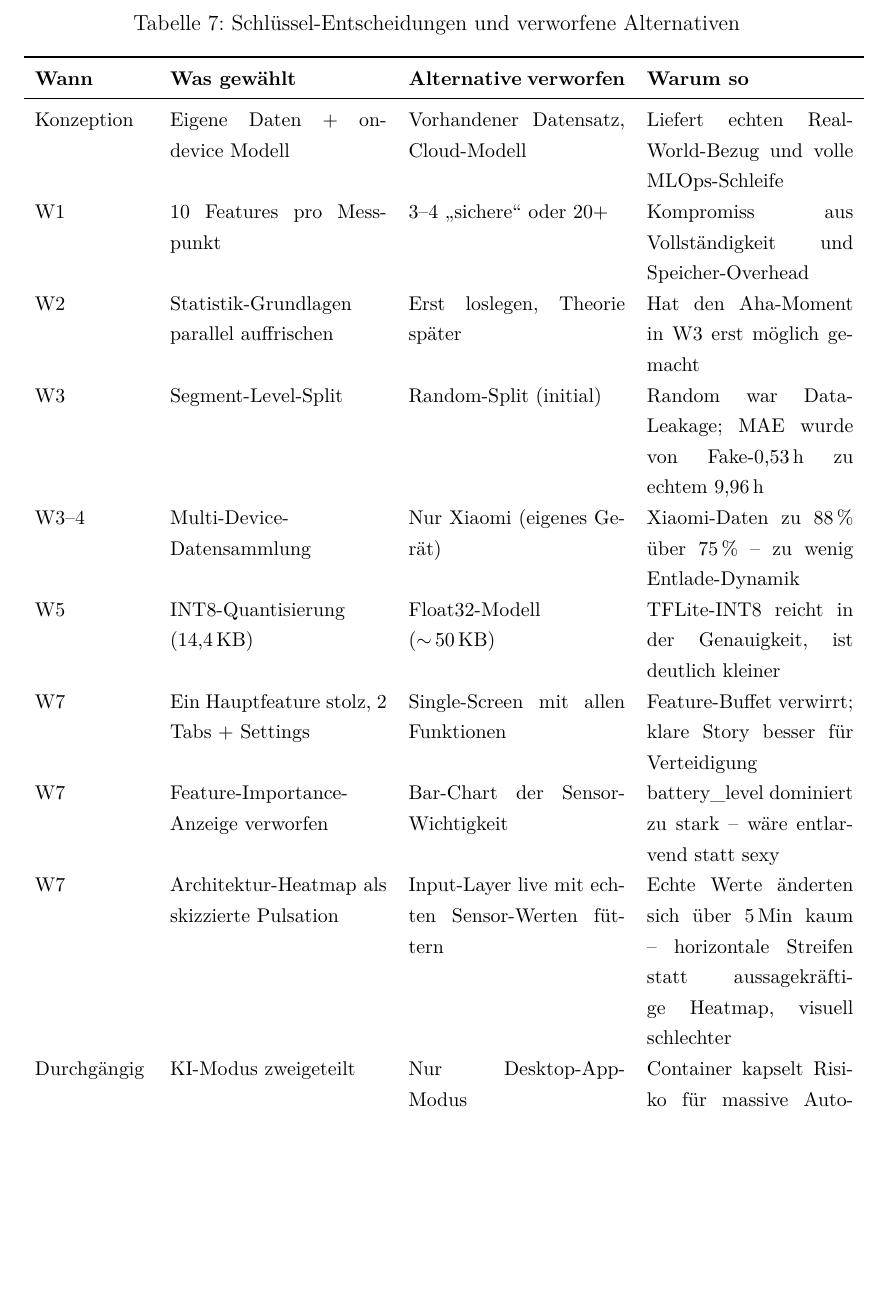
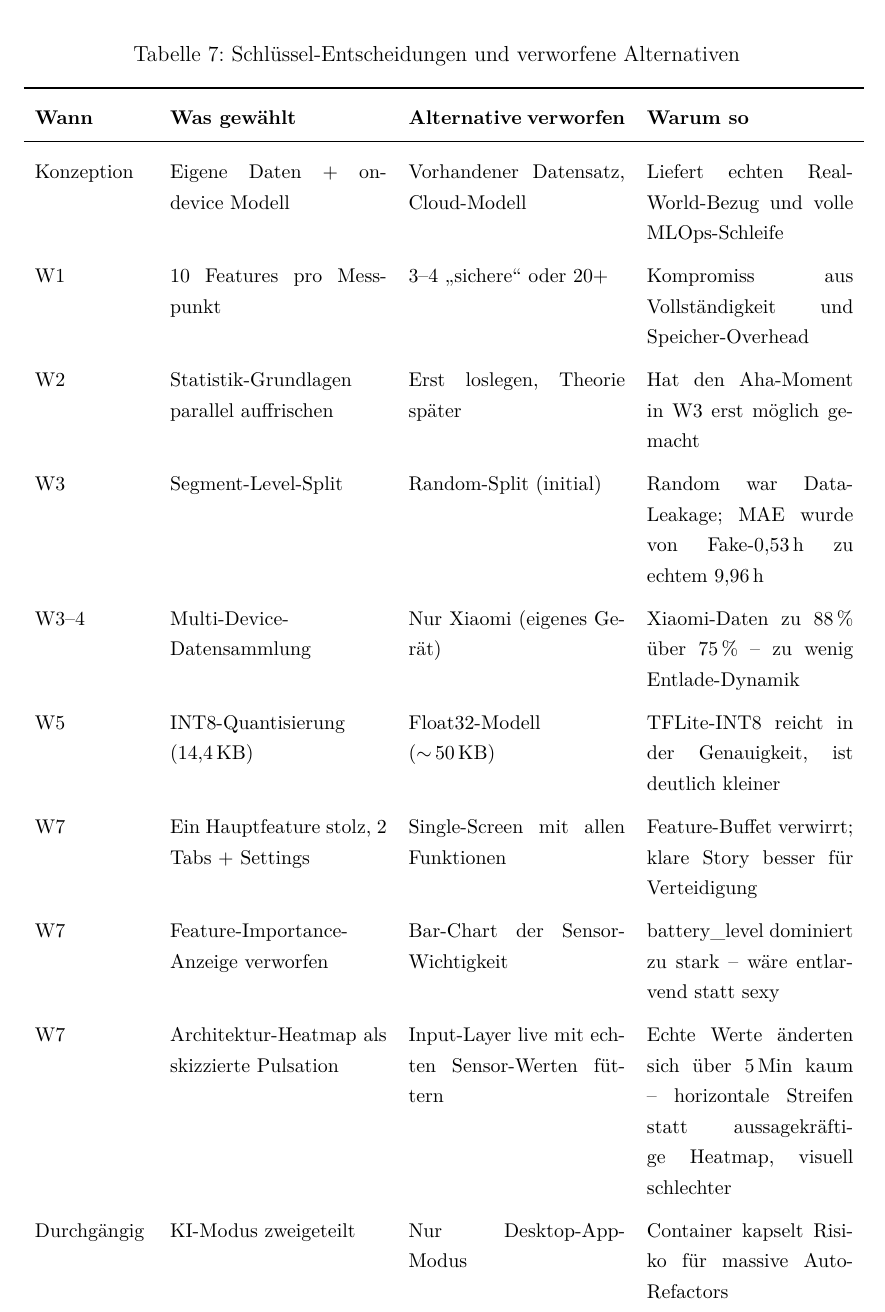
Before and after one commit to Keno-fsdf/HandyUsageRepo, a LaTeX document (portfolio/main.tex): part of page 42 of 47, cut so that both start at the same text, the shorter picture padded with empty space. Compiled offline with pdfLaTeX.

Commit message:
Tabelle 7 Schluessel-Entscheidungen: add 1.4x row stretch for separation between entries
The decision table had default row stretch (1.0). Because multiple
cells in each row wrap to 2-3 lines, consecutive rows visually ran
together with no clear separator between one decision and the next.

Added \arraystretch{1.4} -- slightly more aggressive than the 1.25
used on the module table because this table has more multi-line cells
and benefits from a stronger between-rows gap.

Co-Authored-By: Claude <noreply@anthropic.com>

```diff
--- a/portfolio/main.tex
+++ b/portfolio/main.tex
@@ -1674,6 +1674,7 @@ sichtbar, inklusive der jeweils verworfenen Alternative.
 \begin{table}[H]
 \centering
 \small
+\renewcommand{\arraystretch}{1.4}
 \caption{Schlüssel-Entscheidungen und verworfene Alternativen}
 \label{tab:entscheidungen}
 \begin{tabular}{p{2.2cm}p{4.2cm}p{4.2cm}p{4.0cm}}
```
Also changed, not shown: portfolio/main.pdf.
